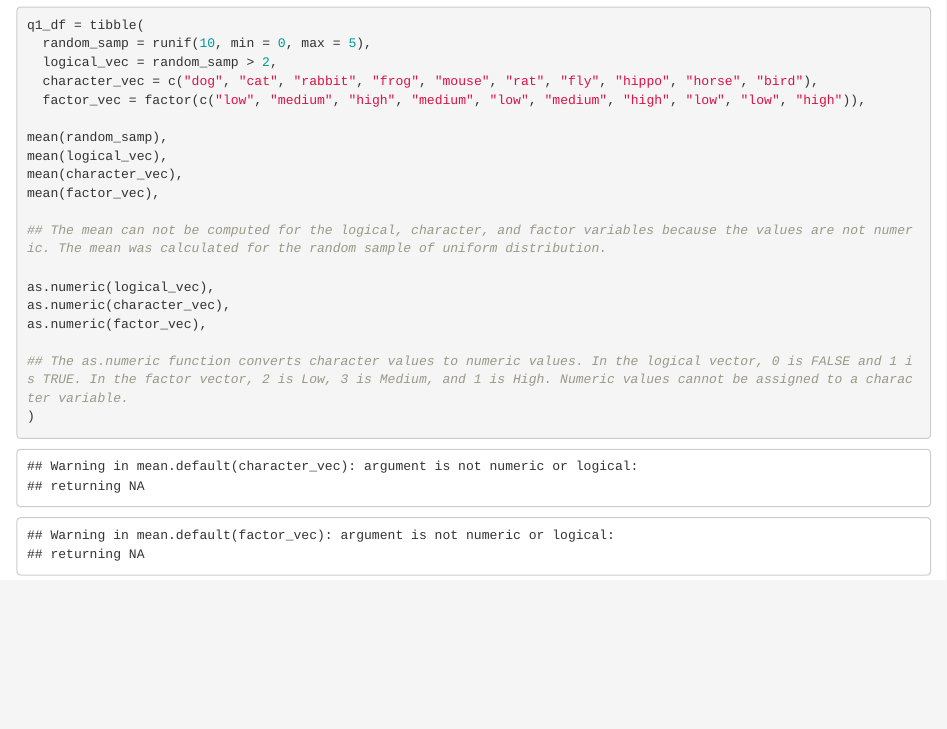
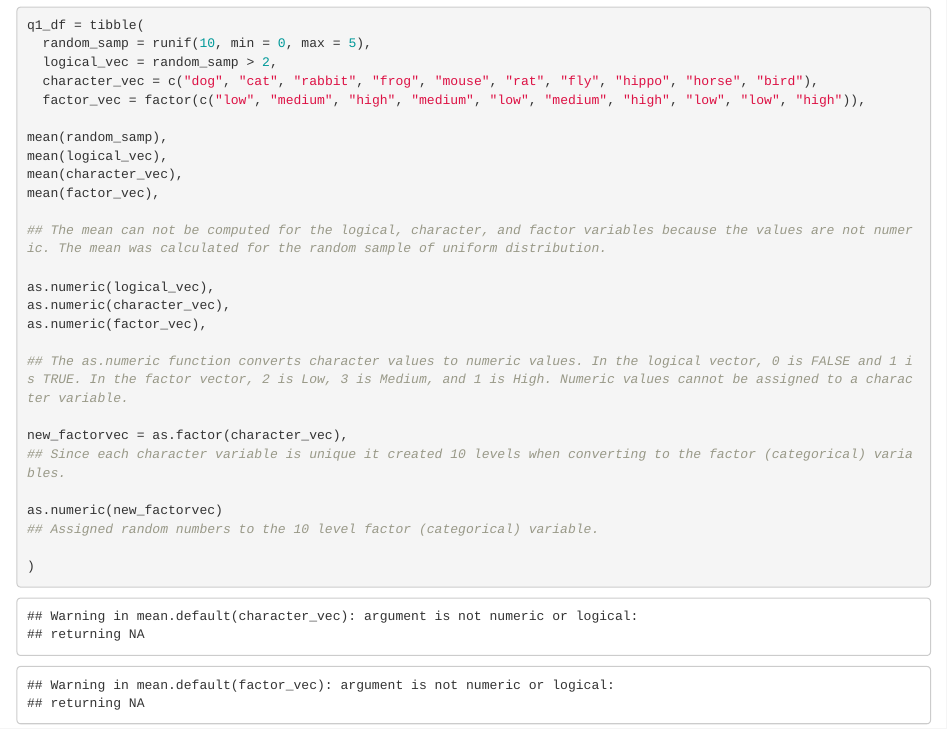
Before and after one commit to tj2383/p8105_hw1_tj2383, an R Markdown document (p8105_hw1_tj2383.Rmd): the page in a window 1100 px wide, from 530 px down. Rendered offline with R 4.5, knitr and Pandoc, with nearby package versions.

Commit message:
two-level variable converion (part 1)

````diff
--- a/p8105_hw1_tj2383.Rmd
+++ b/p8105_hw1_tj2383.Rmd
@@ -37,6 +37,13 @@ as.numeric(character_vec),
 as.numeric(factor_vec),
 
 ## The as.numeric function converts character values to numeric values. In the logical vector, 0 is FALSE and 1 is TRUE. In the factor vector, 2 is Low, 3 is Medium, and 1 is High. Numeric values cannot be assigned to a character variable.
+
+new_factorvec = as.factor(character_vec),
+## Since each character variable is unique it created 10 levels when converting to the factor (categorical) variables.
+
+as.numeric(new_factorvec)
+## Assigned random numbers to the 10 level factor (categorical) variable.
+
 )
 ```
 
````
